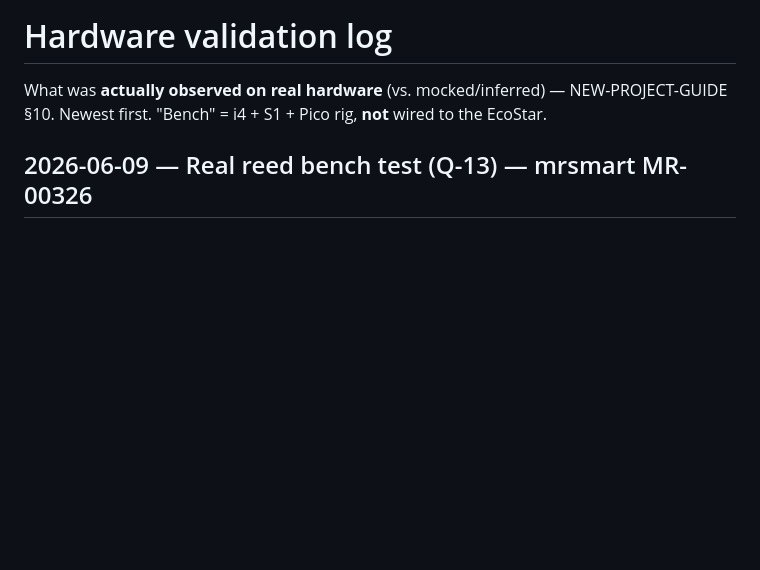
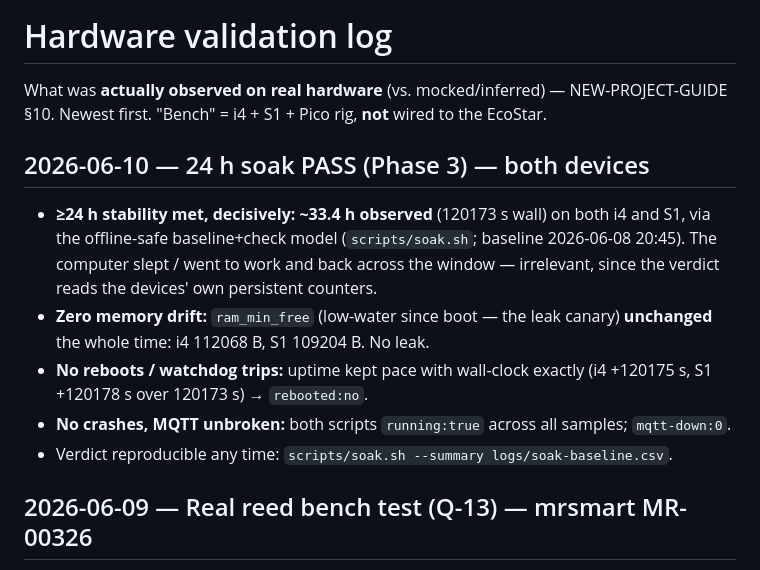
Before and after one commit to Laffs2k5/shelly-ecostar-garage-opener, a Markdown page: docs/testing/HW-VALIDATION.md, the part around the change. Rendered like a GitHub page; blank space fills up the shorter version.

```diff
--- a/docs/testing/HW-VALIDATION.md
+++ b/docs/testing/HW-VALIDATION.md
@@ -2,6 +2,18 @@
 
 What was **actually observed on real hardware** (vs. mocked/inferred) — NEW-PROJECT-GUIDE §10. Newest
 first. "Bench" = i4 + S1 + Pico rig, **not** wired to the EcoStar.
+
+## 2026-06-10 — 24 h soak PASS (Phase 3) — both devices
+- **≥24 h stability met, decisively: ~33.4 h observed** (120173 s wall) on both i4 and S1, via the
+  offline-safe baseline+check model (`scripts/soak.sh`; baseline 2026-06-08 20:45). The computer slept /
+  went to work and back across the window — irrelevant, since the verdict reads the devices' own
+  persistent counters.
+- **Zero memory drift:** `ram_min_free` (low-water since boot — the leak canary) **unchanged** the whole
+  time: i4 112068 B, S1 109204 B. No leak.
+- **No reboots / watchdog trips:** uptime kept pace with wall-clock exactly (i4 +120175 s, S1 +120178 s
+  over 120173 s) → `rebooted:no`.
+- **No crashes, MQTT unbroken:** both scripts `running:true` across all samples; `mqtt-down:0`.
+- Verdict reproducible any time: `scripts/soak.sh --summary logs/soak-baseline.csv`.
 
 ## 2026-06-09 — Real reed bench test (Q-13) — mrsmart MR-00326
 - **First real reed validated end-to-end** (rig had only used opto reed-*sims*). Wired **directly**:
```
Also changed, not shown: docs/spec/09-phase-plan.md (+5 -4 lines).
